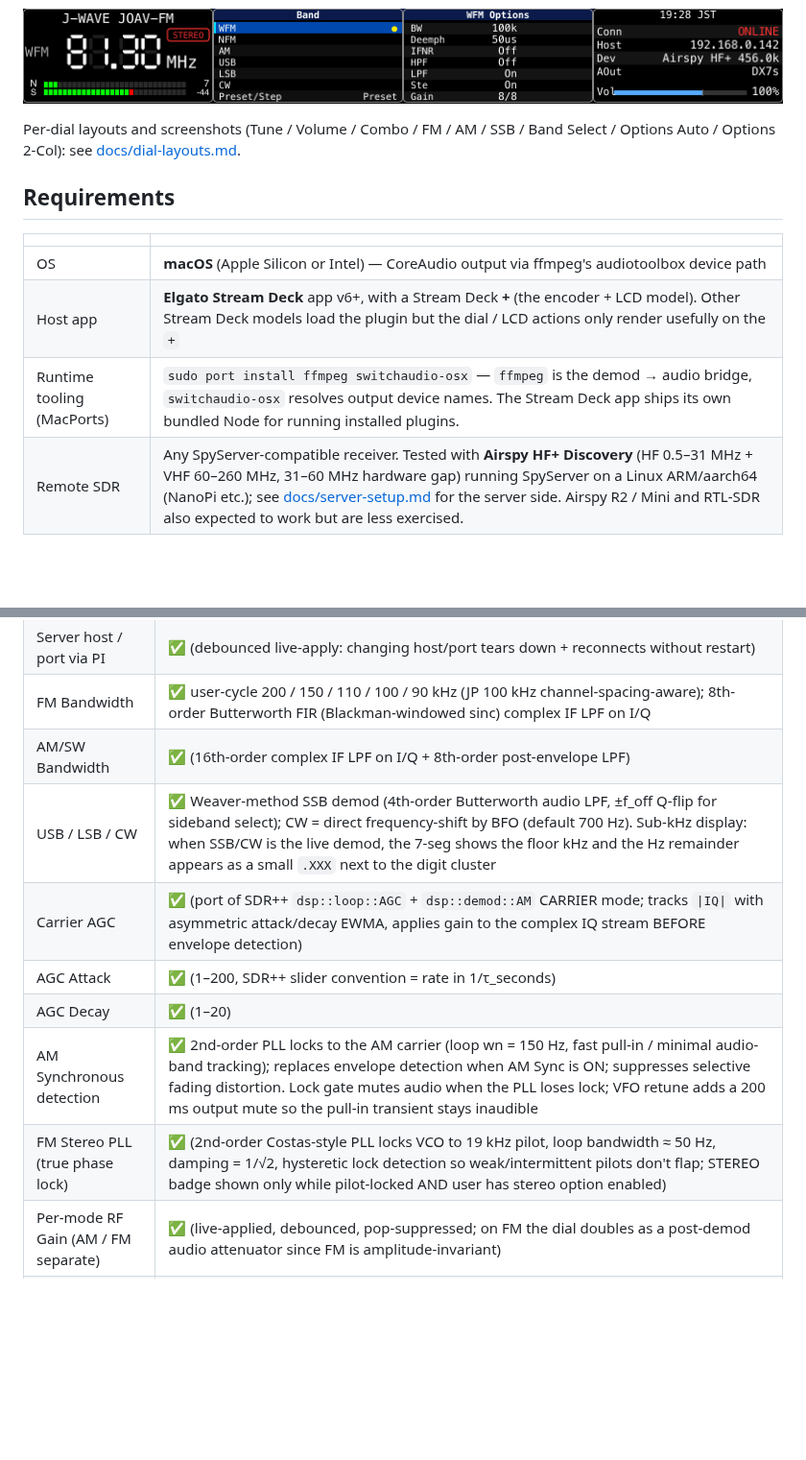
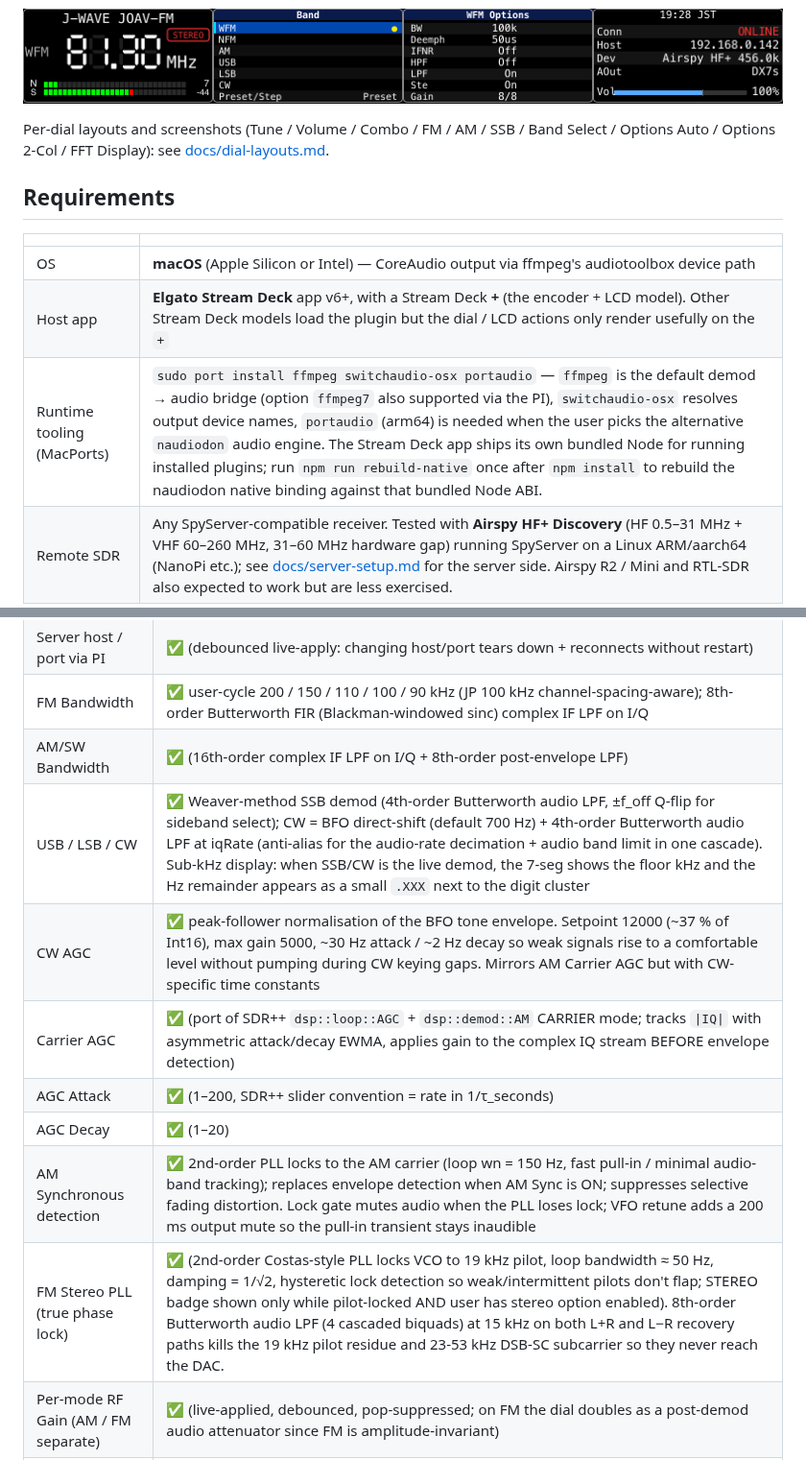
Before and after one commit to soresore19xx/deck-rx, a Markdown page: README.md, 2 parts joined by grey strips. Shown at 96% size. Drawn GitHub-style; blank space fills up the shorter version.

Commit message:
docs: README updates for naudiodon engine, FFT Display dial, CW AGC, WFM 8th-order LPF
Features table:
- New CW AGC row (peak-follower normalisation, BFO tone envelope).
- New FFT Display dial row (full-width spectrum encoder action with
  H/V zoom on a long-press toggle).
- New Audio engine selector row (ffmpeg vs naudiodon, plus pinned
  ffmpeg binary path).
- USB / LSB / CW row: append note about the new CW iqRate-side LPF.
- FM Stereo PLL row: append note about the upgraded 8th-order L+R /
  L-R audio LPF.

Requirements: portaudio added to the MacPorts install list (needed
for the naudiodon engine path) plus the npm run rebuild-native step
that ABI-matches the naudiodon binding to the Stream Deck app
bundled Node 20.

Top-of-file dial roster: append FFT Display to the dial-layouts
shortcut so the table-of-contents line reflects the actual dial set.

Co-Authored-By: Claude Opus 4.7 <noreply@anthropic.com>

```diff
--- a/README.md
+++ b/README.md
@@ -6,7 +6,7 @@ The plugin connects over TCP to a SpyServer (e.g., an Airspy HF+ Discovery on a
 
 ![Deck RX — all four LCD panels](docs/lcd-combined.png)
 
-Per-dial layouts and screenshots (Tune / Volume / Combo / FM / AM / SSB / Band Select / Options Auto / Options 2-Col): see [docs/dial-layouts.md](docs/dial-layouts.md).
+Per-dial layouts and screenshots (Tune / Volume / Combo / FM / AM / SSB / Band Select / Options Auto / Options 2-Col / FFT Display): see [docs/dial-layouts.md](docs/dial-layouts.md).
 
 ## Requirements
 
@@ -14,7 +14,7 @@ Per-dial layouts and screenshots (Tune / Volume / Combo / FM / AM / SSB / Band S
 |---|---|
 | OS | **macOS** (Apple Silicon or Intel) — CoreAudio output via ffmpeg's audiotoolbox device path |
 | Host app | **Elgato Stream Deck** app v6+, with a Stream Deck **+** (the encoder + LCD model). Other Stream Deck models load the plugin but the dial / LCD actions only render usefully on the `+` |
-| Runtime tooling (MacPorts) | `sudo port install ffmpeg switchaudio-osx` — `ffmpeg` is the demod → audio bridge, `switchaudio-osx` resolves output device names. The Stream Deck app ships its own bundled Node for running installed plugins. |
+| Runtime tooling (MacPorts) | `sudo port install ffmpeg switchaudio-osx portaudio` — `ffmpeg` is the default demod → audio bridge (option `ffmpeg7` also supported via the PI), `switchaudio-osx` resolves output device names, `portaudio` (arm64) is needed when the user picks the alternative `naudiodon` audio engine. The Stream Deck app ships its own bundled Node for running installed plugins; run `npm run rebuild-native` once after `npm install` to rebuild the naudiodon native binding against that bundled Node ABI. |
 | Remote SDR | Any SpyServer-compatible receiver. Tested with **Airspy HF+ Discovery** (HF 0.5–31 MHz + VHF 60–260 MHz, 31–60 MHz hardware gap) running SpyServer on a Linux ARM/aarch64 (NanoPi etc.); see [docs/server-setup.md](docs/server-setup.md) for the server side. Airspy R2 / Mini and RTL-SDR also expected to work but are less exercised. |
 
 Developer / contributor tooling (Node 20+, MacPorts `librsvg` / `ImageMagick` / `sox` for the dump + analysis scripts) is documented in [docs/build-install.md](docs/build-install.md).
@@ -29,12 +29,13 @@ Developer / contributor tooling (Node 20+, MacPorts `librsvg` / `ImageMagick` /
 | Server host / port via PI | ✅ (debounced live-apply: changing host/port tears down + reconnects without restart) |
 | FM Bandwidth | ✅ user-cycle 200 / 150 / 110 / 100 / 90 kHz (JP 100 kHz channel-spacing-aware); 8th-order Butterworth FIR (Blackman-windowed sinc) complex IF LPF on I/Q |
 | AM/SW Bandwidth | ✅ (16th-order complex IF LPF on I/Q + 8th-order post-envelope LPF) |
-| USB / LSB / CW | ✅ Weaver-method SSB demod (4th-order Butterworth audio LPF, ±f_off Q-flip for sideband select); CW = direct frequency-shift by BFO (default 700 Hz). Sub-kHz display: when SSB/CW is the live demod, the 7-seg shows the floor kHz and the Hz remainder appears as a small `.XXX` next to the digit cluster |
+| USB / LSB / CW | ✅ Weaver-method SSB demod (4th-order Butterworth audio LPF, ±f_off Q-flip for sideband select); CW = BFO direct-shift (default 700 Hz) + 4th-order Butterworth audio LPF at iqRate (anti-alias for the audio-rate decimation + audio band limit in one cascade). Sub-kHz display: when SSB/CW is the live demod, the 7-seg shows the floor kHz and the Hz remainder appears as a small `.XXX` next to the digit cluster |
+| CW AGC | ✅ peak-follower normalisation of the BFO tone envelope. Setpoint 12000 (~37 % of Int16), max gain 5000, ~30 Hz attack / ~2 Hz decay so weak signals rise to a comfortable level without pumping during CW keying gaps. Mirrors AM Carrier AGC but with CW-specific time constants |
 | Carrier AGC | ✅ (port of SDR++ `dsp::loop::AGC` + `dsp::demod::AM` CARRIER mode; tracks `\|IQ\|` with asymmetric attack/decay EWMA, applies gain to the complex IQ stream BEFORE envelope detection) |
 | AGC Attack | ✅ (1–200, SDR++ slider convention = rate in 1/τ_seconds) |
 | AGC Decay | ✅ (1–20) |
 | AM Synchronous detection | ✅ 2nd-order PLL locks to the AM carrier (loop wn = 150 Hz, fast pull-in / minimal audio-band tracking); replaces envelope detection when AM Sync is ON; suppresses selective fading distortion. Lock gate mutes audio when the PLL loses lock; VFO retune adds a 200 ms output mute so the pull-in transient stays inaudible |
-| FM Stereo PLL (true phase lock) | ✅ (2nd-order Costas-style PLL locks VCO to 19 kHz pilot, loop bandwidth ≈ 50 Hz, damping = 1/√2, hysteretic lock detection so weak/intermittent pilots don't flap; STEREO badge shown only while pilot-locked AND user has stereo option enabled) |
+| FM Stereo PLL (true phase lock) | ✅ (2nd-order Costas-style PLL locks VCO to 19 kHz pilot, loop bandwidth ≈ 50 Hz, damping = 1/√2, hysteretic lock detection so weak/intermittent pilots don't flap; STEREO badge shown only while pilot-locked AND user has stereo option enabled). 8th-order Butterworth audio LPF (4 cascaded biquads) at 15 kHz on both L+R and L−R recovery paths kills the 19 kHz pilot residue and 23-53 kHz DSB-SC subcarrier so they never reach the DAC. |
 | Per-mode RF Gain (AM / FM separate) | ✅ (live-applied, debounced, pop-suppressed; on FM the dial doubles as a post-demod audio attenuator since FM is amplitude-invariant) |
 | Frequency / mode persistence | ✅ debounced 500 ms write to `config.json`; on startup the stored freq + demod mode + tune step + per-mode tune step are restored before the first IQ packet |
 | VFO step is per-mode | ✅ each demod mode (WFM / NFM / AM / USB / LSB / CW) remembers its last-used step value, so WFM 100 kHz / AM 9 kHz / SSB 100 Hz round-trip without manual re-selection |
```
Also changed, not shown: other parts of README.md (+2 -0 lines).
